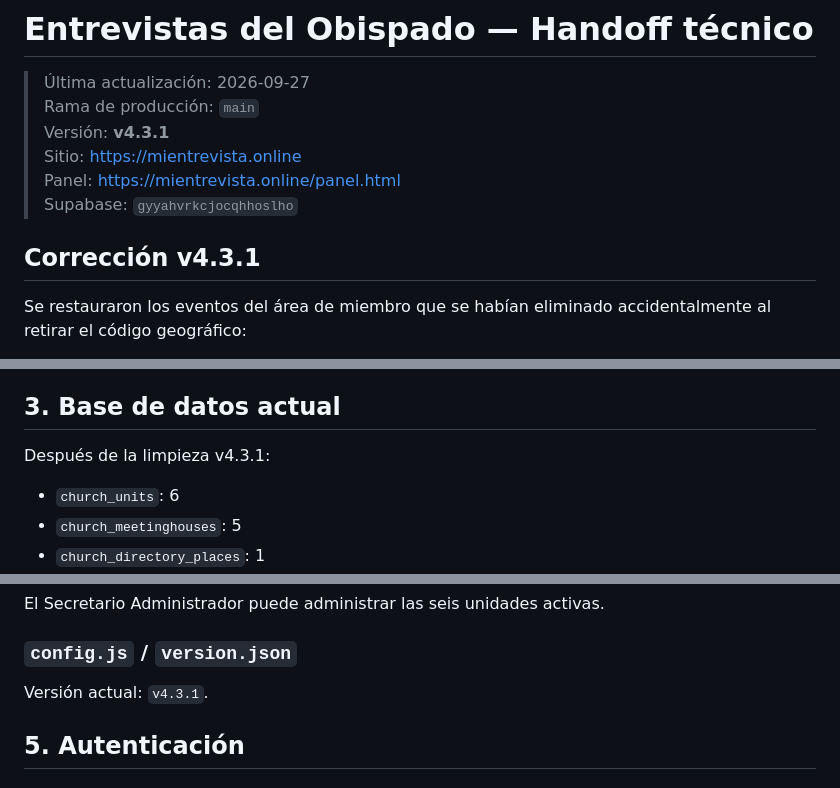
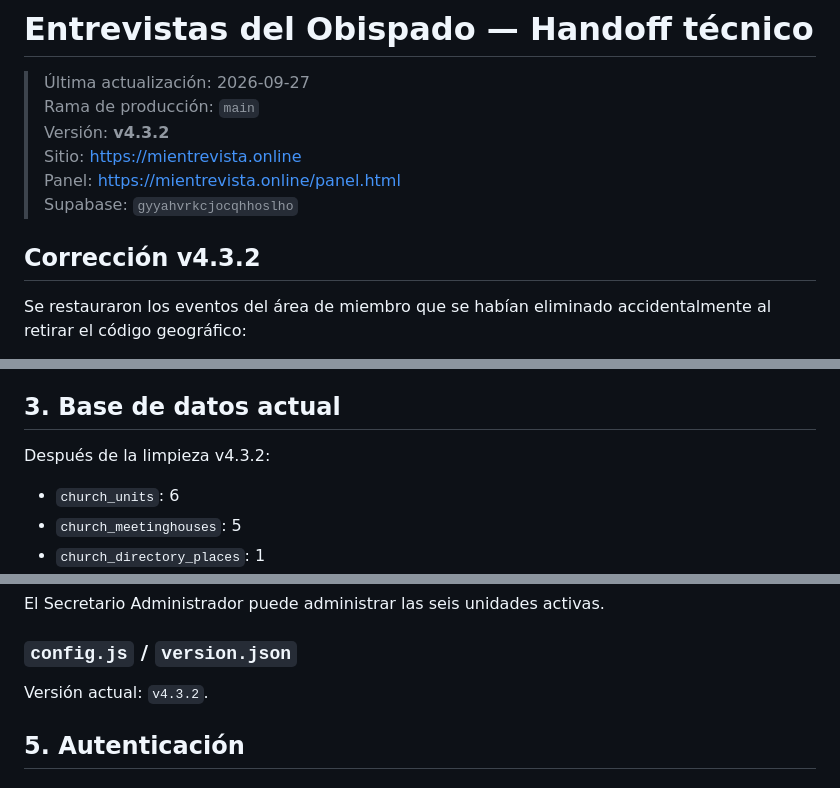
Before and after one commit to jorge2610luis-netizen/entrevistas-obispado, a Markdown page: docs/PROJECT_HANDOFF.md, 3 parts joined by grey strips. Rendered like a GitHub page.

```diff
--- a/docs/PROJECT_HANDOFF.md
+++ b/docs/PROJECT_HANDOFF.md
@@ -2,12 +2,12 @@
 
 > Última actualización: 2026-09-27
 > Rama de producción: `main`
-> Versión: **v4.3.1**
+> Versión: **v4.3.2**
 > Sitio: https://mientrevista.online
 > Panel: https://mientrevista.online/panel.html
 > Supabase: `gyyahvrkcjocqhhoslho`
 
-## Corrección v4.3.1
+## Corrección v4.3.2
 
 Se restauraron los eventos del área de miembro que se habían eliminado accidentalmente al retirar el código geográfico:
 
@@ -57,7 +57,7 @@ Gómez Carreño conserva los datos reales actualmente usados por miembros/lidera
 
 ## 3. Base de datos actual
 
-Después de la limpieza v4.3.1:
+Después de la limpieza v4.3.2:
 
 - `church_units`: 6
 - `church_meetinghouses`: 5
@@ -110,7 +110,7 @@ Panel interno.
 El Secretario Administrador puede administrar las seis unidades activas.
 
 ### `config.js` / `version.json`
-Versión actual: `v4.3.1`.
+Versión actual: `v4.3.2`.
 
 ## 5. Autenticación
 
```
